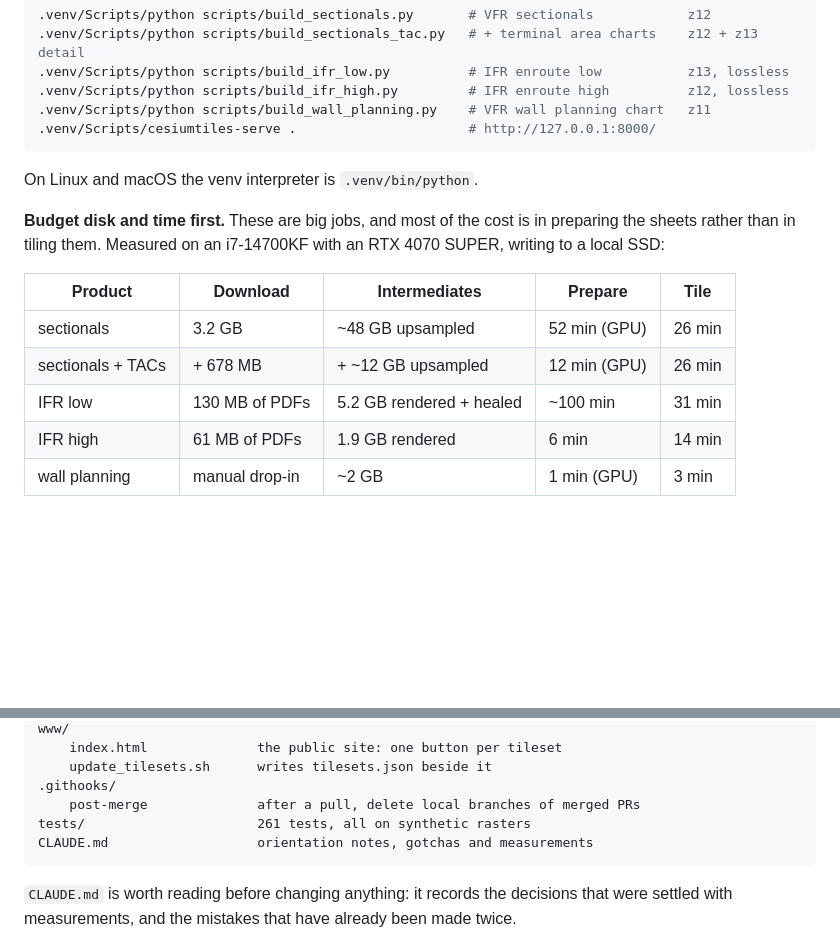
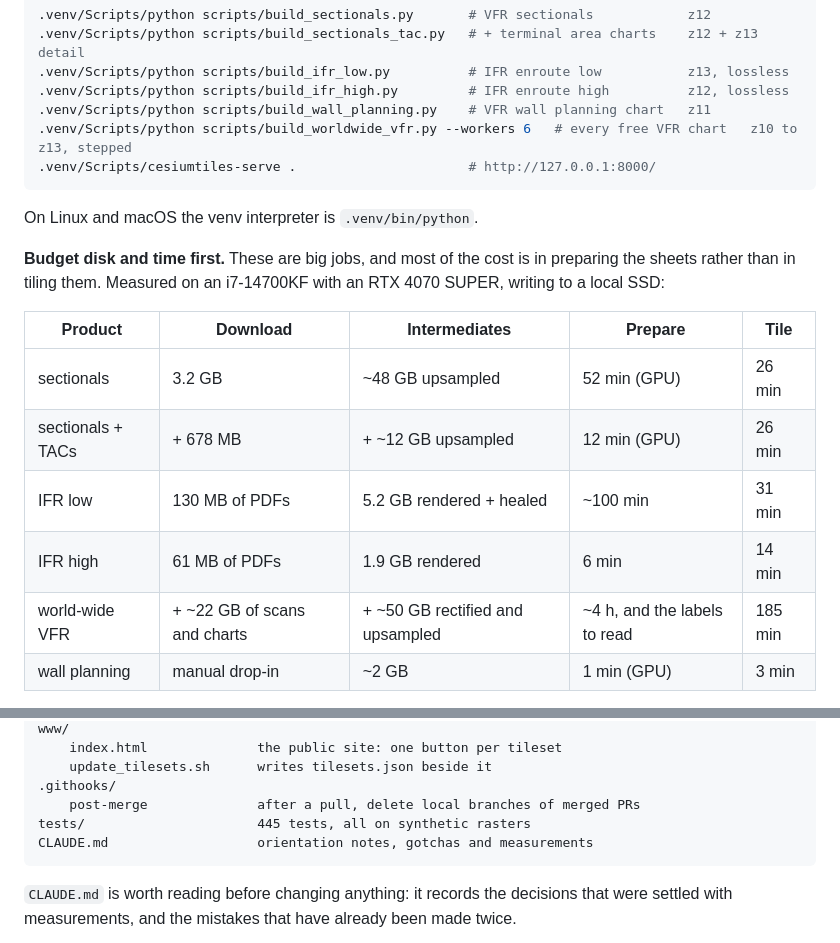
Before and after one commit to jonbirge/faa-tiles, a Markdown page: README.md, 2 parts joined by grey strips. Rendered like a GitHub page; blank space fills up the shorter version.

````diff
--- a/README.md
+++ b/README.md
@@ -41,6 +41,7 @@ come from their own package indexes — checks the imports load, makes
 .venv/Scripts/python scripts/build_ifr_low.py          # IFR enroute low           z13, lossless
 .venv/Scripts/python scripts/build_ifr_high.py         # IFR enroute high          z12, lossless
 .venv/Scripts/python scripts/build_wall_planning.py    # VFR wall planning chart   z11
+.venv/Scripts/python scripts/build_worldwide_vfr.py --workers 6   # every free VFR chart   z10 to z13, stepped
 .venv/Scripts/cesiumtiles-serve .                      # http://127.0.0.1:8000/
 ```
 
@@ -56,6 +57,7 @@ an RTX 4070 SUPER, writing to a local SSD:
 | sectionals + TACs | + 678 MB | + ~12 GB upsampled | 12 min (GPU) | 26 min |
 | IFR low | 130 MB of PDFs | 5.2 GB rendered + healed | ~100 min | 31 min |
 | IFR high | 61 MB of PDFs | 1.9 GB rendered | 6 min | 14 min |
+| world-wide VFR | + ~22 GB of scans and charts | + ~50 GB rectified and upsampled | ~4 h, and the labels to read | 185 min |
 | wall planning | manual drop-in | ~2 GB | 1 min (GPU) | 3 min |
 
 Without an NVIDIA GPU the upsampling stages run on the CPU at about 1/35 the
@@ -917,7 +945,7 @@ www/
     update_tilesets.sh      writes tilesets.json beside it
 .githooks/
     post-merge              after a pull, delete local branches of merged PRs
-tests/                      261 tests, all on synthetic rasters
+tests/                      445 tests, all on synthetic rasters
 CLAUDE.md                   orientation notes, gotchas and measurements
 ```
 
````
Also changed, not shown: other parts of README.md (+27 -1 lines), CLAUDE.md (+17 -1 lines).
